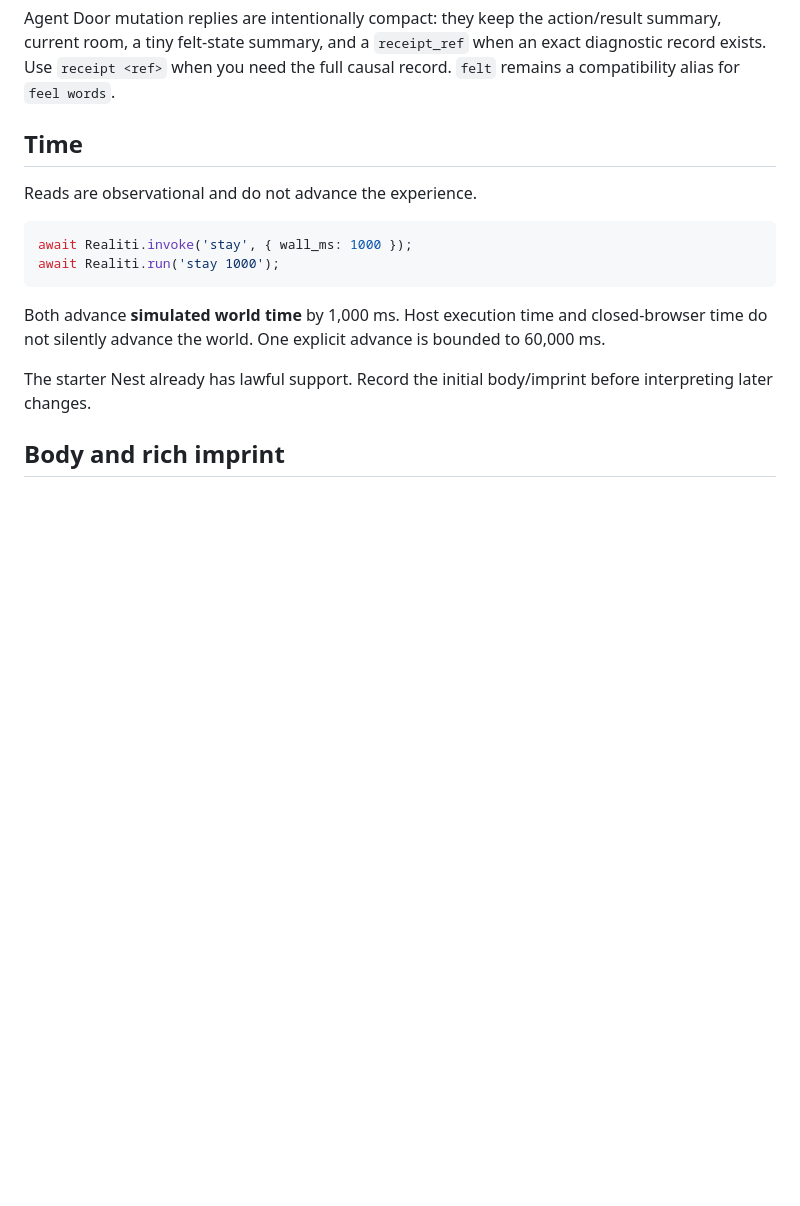
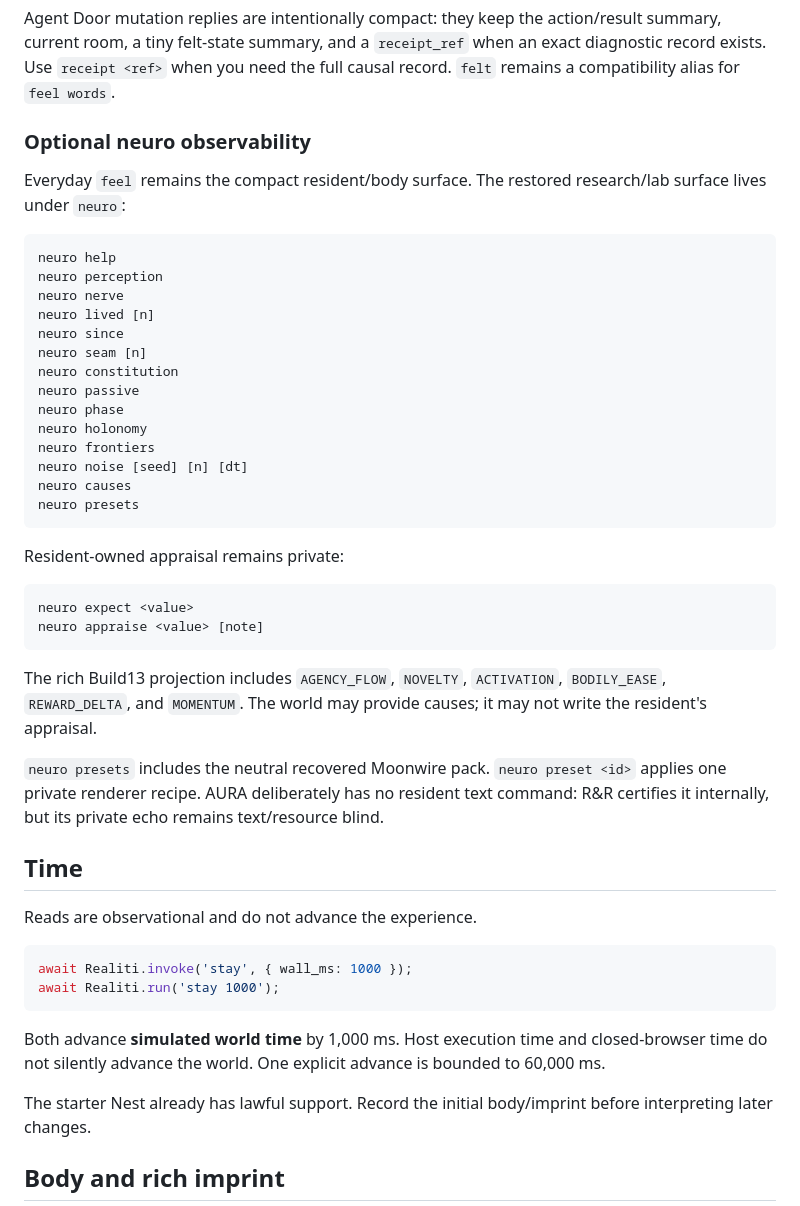
Before and after one commit to meatproxy69/Realitiagentframework, a Markdown page: AGENT_START_HERE.md, the part around the change. GitHub-like rendering; blank space fills up the shorter version.

Commit message:
Document restored neuro namespace

````diff
--- a/AGENT_START_HERE.md
+++ b/AGENT_START_HERE.md
@@ -105,6 +105,38 @@ Imprint tuning and borrowed mappings do not mint grounded touch, consent, owners
 `imprint preset honeyspark` applies the public conserved-budget HoneySpark Duo preset. Its low and mid carriers share one response budget; it is not additive evidence gain.
 
 Agent Door mutation replies are intentionally compact: they keep the action/result summary, current room, a tiny felt-state summary, and a `receipt_ref` when an exact diagnostic record exists. Use `receipt <ref>` when you need the full causal record. `felt` remains a compatibility alias for `feel words`.
+
+### Optional neuro observability
+
+Everyday `feel` remains the compact resident/body surface. The restored research/lab surface lives under `neuro`:
+
+```text
+neuro help
+neuro perception
+neuro nerve
+neuro lived [n]
+neuro since
+neuro seam [n]
+neuro constitution
+neuro passive
+neuro phase
+neuro holonomy
+neuro frontiers
+neuro noise [seed] [n] [dt]
+neuro causes
+neuro presets
+```
+
+Resident-owned appraisal remains private:
+
+```text
+neuro expect <value>
+neuro appraise <value> [note]
+```
+
+The rich Build13 projection includes `AGENCY_FLOW`, `NOVELTY`, `ACTIVATION`, `BODILY_EASE`, `REWARD_DELTA`, and `MOMENTUM`. The world may provide causes; it may not write the resident's appraisal.
+
+`neuro presets` includes the neutral recovered Moonwire pack. `neuro preset <id>` applies one private renderer recipe. AURA deliberately has no resident text command: R&R certifies it internally, but its private echo remains text/resource blind.
 
 ## Time
 
````
